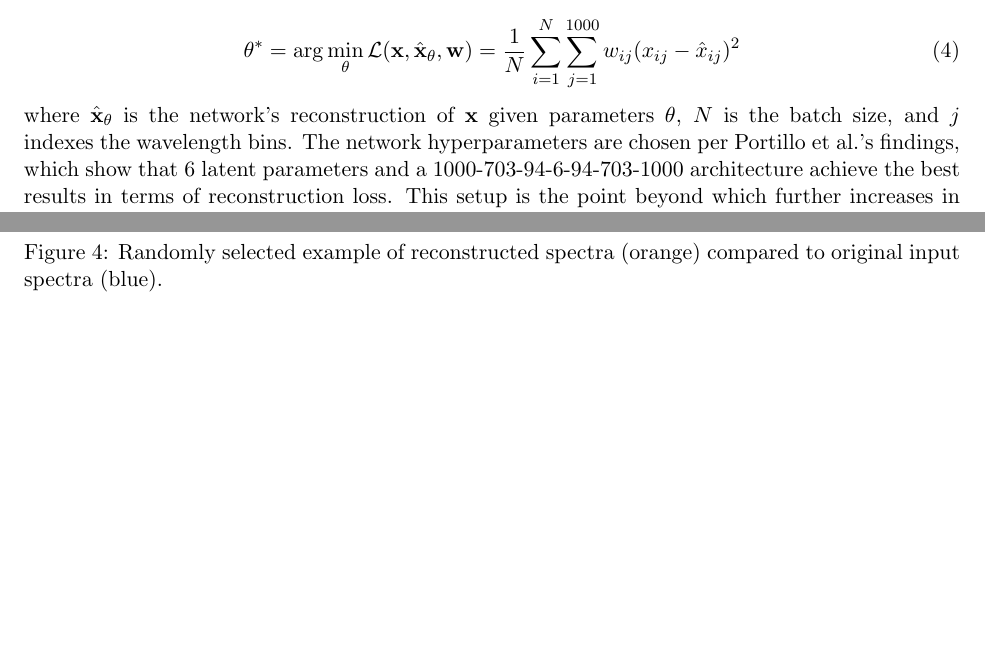
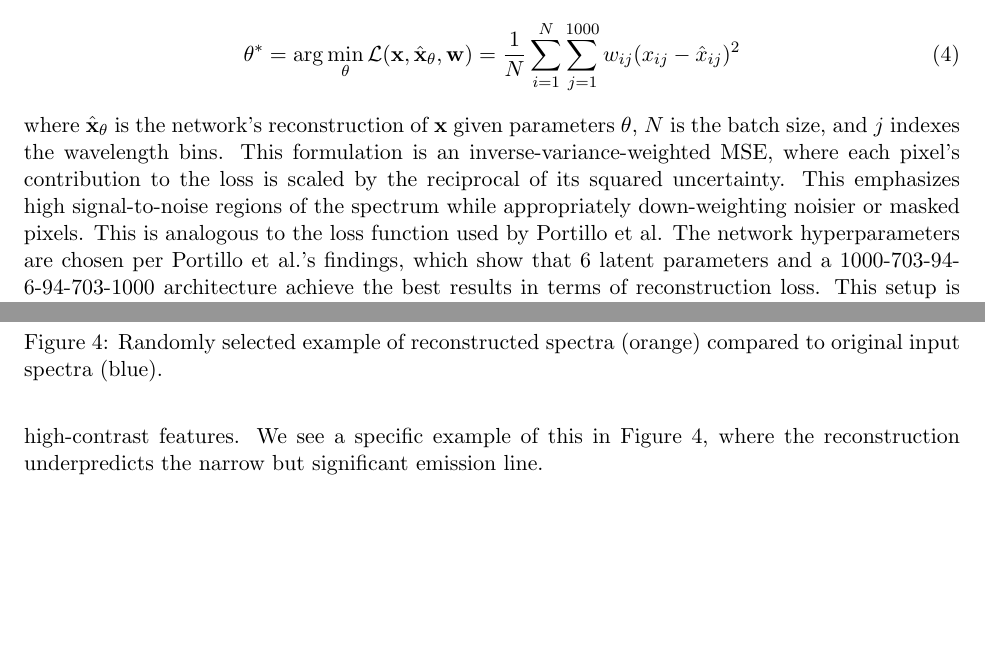
Before and after one commit to harrypenguin/CTA200_2025, a LaTeX document (Project Writeup/main.tex): two parts of pages 2 and 5 of 6, joined at a grey line, cut so that both start at the same text, the shorter picture padded with empty space. The pictures show the PDF file Project Writeup/CTA200_Project.pdf that the author committed with the source.

Commit message:
Fixed typos

```diff
--- a/Project Writeup/main.tex
+++ b/Project Writeup/main.tex
@@ -59,9 +59,9 @@ The autoencoder is trained by optimizing the trainable parameters $\theta$, whic
 \begin{equation}
 \theta^* = \arg\min_\theta \mathcal{L}(\mathbf{x}, \hat{\mathbf{x}}_\theta, \mathbf{w}) = \frac{1}{N} \sum_{i=1}^{N} \sum_{j=1}^{1000} w_{ij} (x_{ij} - \hat{x}_{ij})^2
 \end{equation}
-where $\hat{\mathbf{x}}_\theta$ is the network’s reconstruction of $\mathbf{x}$ given parameters $\theta$, $N$ is the batch size, and $j$ indexes the wavelength bins. The network hyperparameters are chosen per Portillo et al.'s findings, which show that 6 latent parameters and a 1000-703-94-6-94-703-1000 architecture achieve the best results in terms of reconstruction loss. This setup is the point beyond which further increases in model capacity yielded diminishing improvements. The intuition behind this autoencoder is that by setting minimizing reconstruction loss as the optimization objective and forcing the model to funnel information through a `bottleneck', the latent parameters will capture the features most important for a high-fidelity reconstruction. In essence, this is similar to PCA. However, we are not restricted to reconstructing the spectra only via linear combinations of the latent parameters, which can yield a more interesting feature map. (Latent space)
+where $\hat{\mathbf{x}}_\theta$ is the network’s reconstruction of $\mathbf{x}$ given parameters $\theta$, $N$ is the batch size, and $j$ indexes the wavelength bins. This formulation is an inverse-variance-weighted MSE, where each pixel's contribution to the loss is scaled by the reciprocal of its squared uncertainty. This emphasizes high signal-to-noise regions of the spectrum while appropriately down-weighting noisier or masked pixels. This is analogous to the loss function used by Portillo et al. The network hyperparameters are chosen per Portillo et al.'s findings, which show that 6 latent parameters and a 1000-703-94-6-94-703-1000 architecture achieve the best results in terms of reconstruction loss. This setup is the point beyond which further increases in model capacity yielded diminishing improvements. The intuition behind this autoencoder is that by setting minimizing reconstruction loss as the optimization objective and forcing the model to funnel information through a `bottleneck', the latent parameters will capture the features most important for a high-fidelity reconstruction. In essence, this is similar to PCA. However, we are not restricted to reconstructing the spectra only via linear combinations of the latent parameters, which can yield a more interesting feature map. (Latent space)
 
-Training was conducted using PyTorch Lightning \citep{Falcon2019}, which simplifies training loop management, and tracked using Weights \\& Biases \citep{Biewald2020}. Training is performed using the Adam optimizer \citep{adam} with an initial learning rate of $10^{-3}$. Essentially, we are performing a variation of stochastic gradient descent on the loss landscape, with the goal of reaching a global minimum. The learning rate corresponds to the step size of this descent. A \texttt{ReduceLROnPlateau} scheduler reduces the learning rate by a factor of 10 after 5 epochs of no improvement in validation loss. Early stopping halts training if no improvement is seen for 10 consecutive epochs. This training regimen is also taken from Portillo et al.
+Training was conducted using PyTorch Lightning \citep{Falcon2019}, which simplifies training loop management, and tracked using Weights \& Biases \citep{Biewald2020}. Training is performed using the Adam optimizer \citep{adam} with an initial learning rate of $10^{-3}$. Essentially, we are performing a variation of stochastic gradient descent on the loss landscape, with the goal of reaching a global minimum. The learning rate corresponds to the step size of this descent. A \texttt{ReduceLROnPlateau} scheduler reduces the learning rate by a factor of 10 after 5 epochs of no improvement in validation loss. Early stopping halts training if no improvement is seen for 10 consecutive epochs. This training regimen is also taken from Portillo et al.
 
 Figure~\ref{fig:architecture} shows the architecture schematic of the model.
 
@@ -125,7 +125,7 @@ Figure~\ref{fig:residual_histogram} displays this.
     \label{fig:residual_histogram}
 \end{figure}
 
-Notice that in general, residuals are tightly distributed around 0, with flux deviations usually no more than 0.05 in either direction. This indicates that the reconstructions are generally very accurate. We also notice, however, that there are vertical bands at common emission line wavelengths (e.g., $H\alpha$, [OIII], [NII]), which indicate that the autoencoder struggles to fully reconstruct narrow, high-contrast features.
+Notice that in general, residuals are tightly distributed around 0, with flux deviations usually no more than 0.05 in either direction. This indicates that the reconstructions are generally very accurate. We also notice, however, that there are vertical bands at common emission line wavelengths (e.g., $H\alpha$, [OIII], [NII]), which indicate that the autoencoder struggles to fully reconstruct narrow, high-contrast features. We see a specific example of this in Figure 4, where the reconstruction underpredicts the narrow but significant emission line.
 
 \section{Conclusion}
 This project demonstrates that a standard autoencoder can reproduce many of the core results of Portillo et al. (2020), including accurate spectrum reconstructions and, consequentially, a meaningful latent space capable of separating galaxies based on their spectrum.
```
Also changed, not shown: Project Writeup/CTA200_Project.pdf, Project Writeup/main.tex (8 more changed lines).
